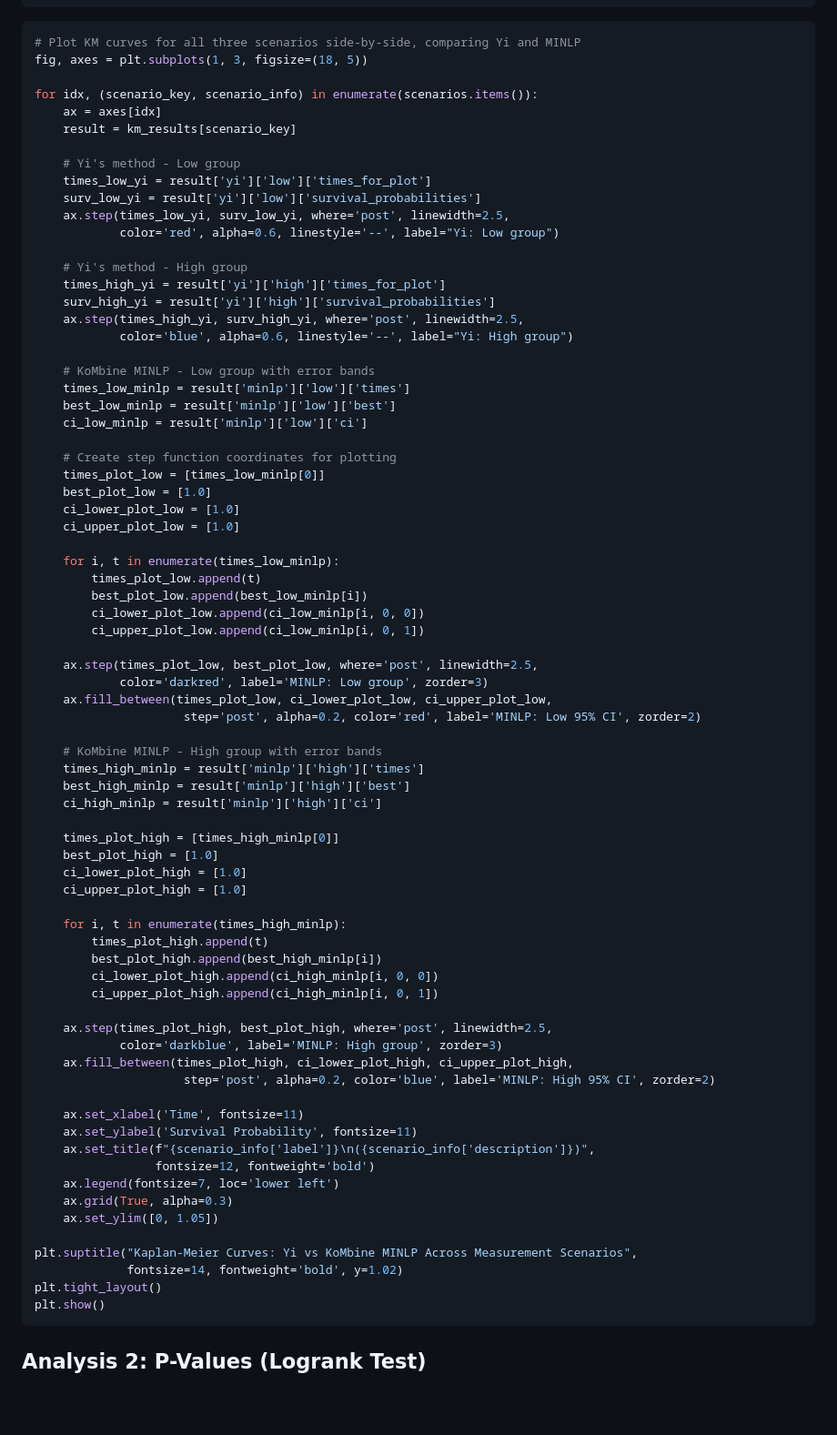
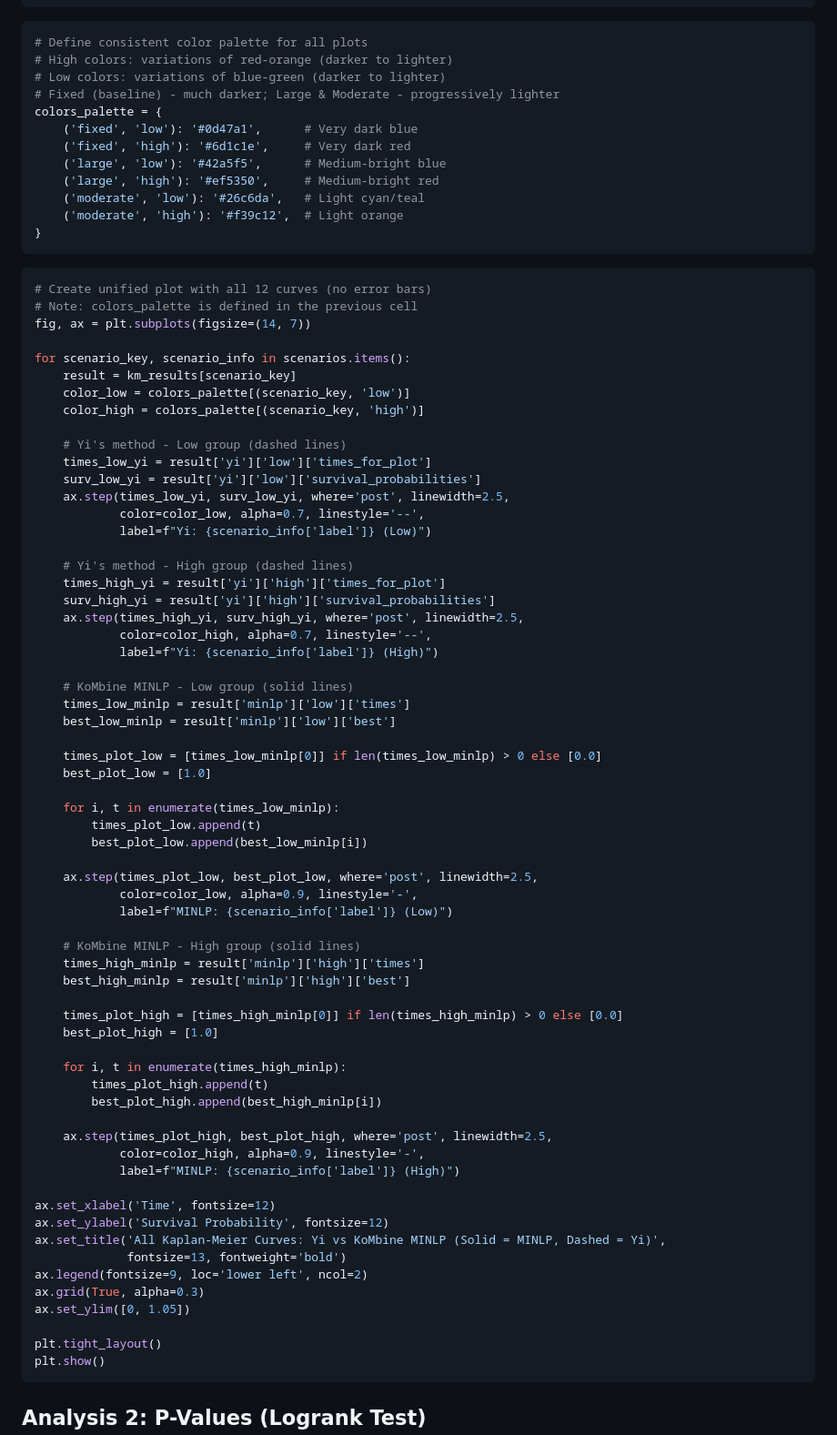
Before and after one commit to AstroPathJHU/KoMbine, a Markdown page: docs/kombine/06_yi_method_comparison.md, the part around the change. Shown at 91% size. Drawn GitHub-style; blank space fills up the shorter version.

Commit message:
plot styling

````diff
--- a/docs/kombine/06_yi_method_comparison.md
+++ b/docs/kombine/06_yi_method_comparison.md
@@ -173,78 +173,82 @@ for scenario_key, scenario_info in scenarios.items():
 ```
 
 ```python
-# Plot KM curves for all three scenarios side-by-side, comparing Yi and MINLP
-fig, axes = plt.subplots(1, 3, figsize=(18, 5))
+# Define consistent color palette for all plots
+# High colors: variations of red-orange (darker to lighter)
+# Low colors: variations of blue-green (darker to lighter)
+# Fixed (baseline) - much darker; Large & Moderate - progressively lighter
+colors_palette = {
+    ('fixed', 'low'): '#0d47a1',      # Very dark blue
+    ('fixed', 'high'): '#6d1c1e',     # Very dark red
+    ('large', 'low'): '#42a5f5',      # Medium-bright blue
+    ('large', 'high'): '#ef5350',     # Medium-bright red
+    ('moderate', 'low'): '#26c6da',   # Light cyan/teal
+    ('moderate', 'high'): '#f39c12',  # Light orange
+}
+```
 
-for idx, (scenario_key, scenario_info) in enumerate(scenarios.items()):
-    ax = axes[idx]
+```python
+# Create unified plot with all 12 curves (no error bars)
+# Note: colors_palette is defined in the previous cell
+fig, ax = plt.subplots(figsize=(14, 7))
+
+for scenario_key, scenario_info in scenarios.items():
     result = km_results[scenario_key]
+    color_low = colors_palette[(scenario_key, 'low')]
+    color_high = colors_palette[(scenario_key, 'high')]
 
-    # Yi's method - Low group
+    # Yi's method - Low group (dashed lines)
     times_low_yi = result['yi']['low']['times_for_plot']
     surv_low_yi = result['yi']['low']['survival_probabilities']
     ax.step(times_low_yi, surv_low_yi, where='post', linewidth=2.5,
-            color='red', alpha=0.6, linestyle='--', label="Yi: Low group")
+            color=color_low, alpha=0.7, linestyle='--',
+            label=f"Yi: {scenario_info['label']} (Low)")
 
-    # Yi's method - High group
+    # Yi's method - High group (dashed lines)
     times_high_yi = result['yi']['high']['times_for_plot']
     surv_high_yi = result['yi']['high']['survival_probabilities']
     ax.step(times_high_yi, surv_high_yi, where='post', linewidth=2.5,
-            color='blue', alpha=0.6, linestyle='--', label="Yi: High group")
+            color=color_high, alpha=0.7, linestyle='--',
+            label=f"Yi: {scenario_info['label']} (High)")
 
-    # KoMbine MINLP - Low group with error bands
+    # KoMbine MINLP - Low group (solid lines)
     times_low_minlp = result['minlp']['low']['times']
     best_low_minlp = result['minlp']['low']['best']
-    ci_low_minlp = result['minlp']['low']['ci']
 
-    # Create step function coordinates for plotting
-    times_plot_low = [times_low_minlp[0]]
+    times_plot_low = [times_low_minlp[0]] if len(times_low_minlp) > 0 else [0.0]
     best_plot_low = [1.0]
-    ci_lower_plot_low = [1.0]
-    ci_upper_plot_low = [1.0]
 
     for i, t in enumerate(times_low_minlp):
         times_plot_low.append(t)
         best_plot_low.append(best_low_minlp[i])
-        ci_lower_plot_low.append(ci_low_minlp[i, 0, 0])
-        ci_upper_plot_low.append(ci_low_minlp[i, 0, 1])
 
     ax.step(times_plot_low, best_plot_low, where='post', linewidth=2.5,
-            color='darkred', label='MINLP: Low group', zorder=3)
-    ax.fill_between(times_plot_low, ci_lower_plot_low, ci_upper_plot_low,
-                     step='post', alpha=0.2, color='red', label='MINLP: Low 95% CI', zorder=2)
+            color=color_low, alpha=0.9, linestyle='-',
+            label=f"MINLP: {scenario_info['label']} (Low)")
 
-    # KoMbine MINLP - High group with error bands
+    # KoMbine MINLP - High group (solid lines)
     times_high_minlp = result['minlp']['high']['times']
     best_high_minlp = result['minlp']['high']['best']
-    ci_high_minlp = result['minlp']['high']['ci']
 
-    times_plot_high = [times_high_minlp[0]]
+    times_plot_high = [times_high_minlp[0]] if len(times_high_minlp) > 0 else [0.0]
     best_plot_high = [1.0]
-    ci_lower_plot_high = [1.0]
-    ci_upper_plot_high = [1.0]
 
     for i, t in enumerate(times_high_minlp):
         times_plot_high.append(t)
         best_plot_high.append(best_high_minlp[i])
-        ci_lower_plot_high.append(ci_high_minlp[i, 0, 0])
-        ci_upper_plot_high.append(ci_high_minlp[i, 0, 1])
 
     ax.step(times_plot_high, best_plot_high, where='post', linewidth=2.5,
-            color='darkblue', label='MINLP: High group', zorder=3)
-    ax.fill_between(times_plot_high, ci_lower_plot_high, ci_upper_plot_high,
-                     step='post', alpha=0.2, color='blue', label='MINLP: High 95% CI', zorder=2)
+            color=color_high, alpha=0.9, linestyle='-',
+            label=f"MINLP: {scenario_info['label']} (High)")
 
-    ax.set_xlabel('Time', fontsize=11)
-    ax.set_ylabel('Survival Probability', fontsize=11)
-    ax.set_title(f"{scenario_info['label']}\n({scenario_info['description']})",
-                 fontsize=12, fontweight='bold')
-    ax.legend(fontsize=7, loc='lower left')
-    ax.grid(True, alpha=0.3)
-    ax.set_ylim([0, 1.05])
+ax.set_xlabel('Time', fontsize=12)
+ax.set_ylabel('Survival Probability', fontsize=12)
+ax.set_title('All Kaplan-Meier Curves: Yi vs KoMbine MINLP (Solid = MINLP, Dashed = Yi)',
+             fontsize=13, fontweight='bold')
+ax.legend(fontsize=9, loc='lower left', ncol=2)
+ax.grid(True, alpha=0.3)
+ax.set_ylim([0, 1.05])
 
-plt.suptitle("Kaplan-Meier Curves: Yi vs KoMbine MINLP Across Measurement Scenarios",
-             fontsize=14, fontweight='bold', y=1.02)
 plt.tight_layout()
 plt.show()
 ```
````
